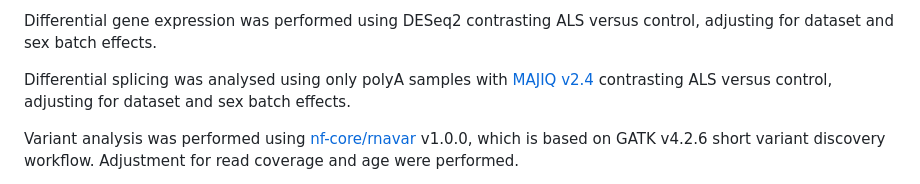
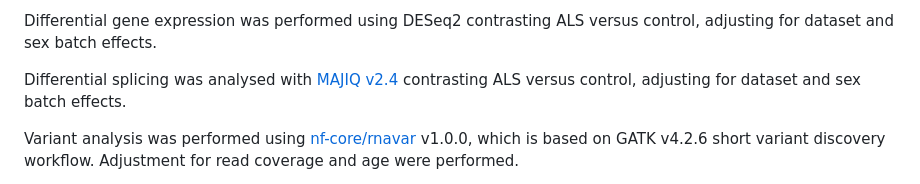
Before and after one commit to ojziff/als_genome_instability, a Markdown page: README.md, the part around the change. GitHub-like rendering.

```diff
--- a/README.md
+++ b/README.md
@@ -63,7 +63,7 @@ Raw fastq files were downloaded with [nf-core/fetchngs](https://nf-co.re/fetchng
 
 Differential gene expression was performed using DESeq2 contrasting ALS versus control, adjusting for dataset and sex batch effects.
 
-Differential splicing was analysed using only polyA samples with [MAJIQ v2.4](https://majiq.biociphers.org/) contrasting ALS versus control, adjusting for dataset and sex batch effects.
+Differential splicing was analysed with [MAJIQ v2.4](https://majiq.biociphers.org/) contrasting ALS versus control, adjusting for dataset and sex batch effects.
 
 Variant analysis was performed using [nf-core/rnavar](https://nf-co.re/rnavar) v1.0.0, which is based on GATK v4.2.6 short variant discovery workflow. Adjustment for read coverage and age were performed.
 
```
